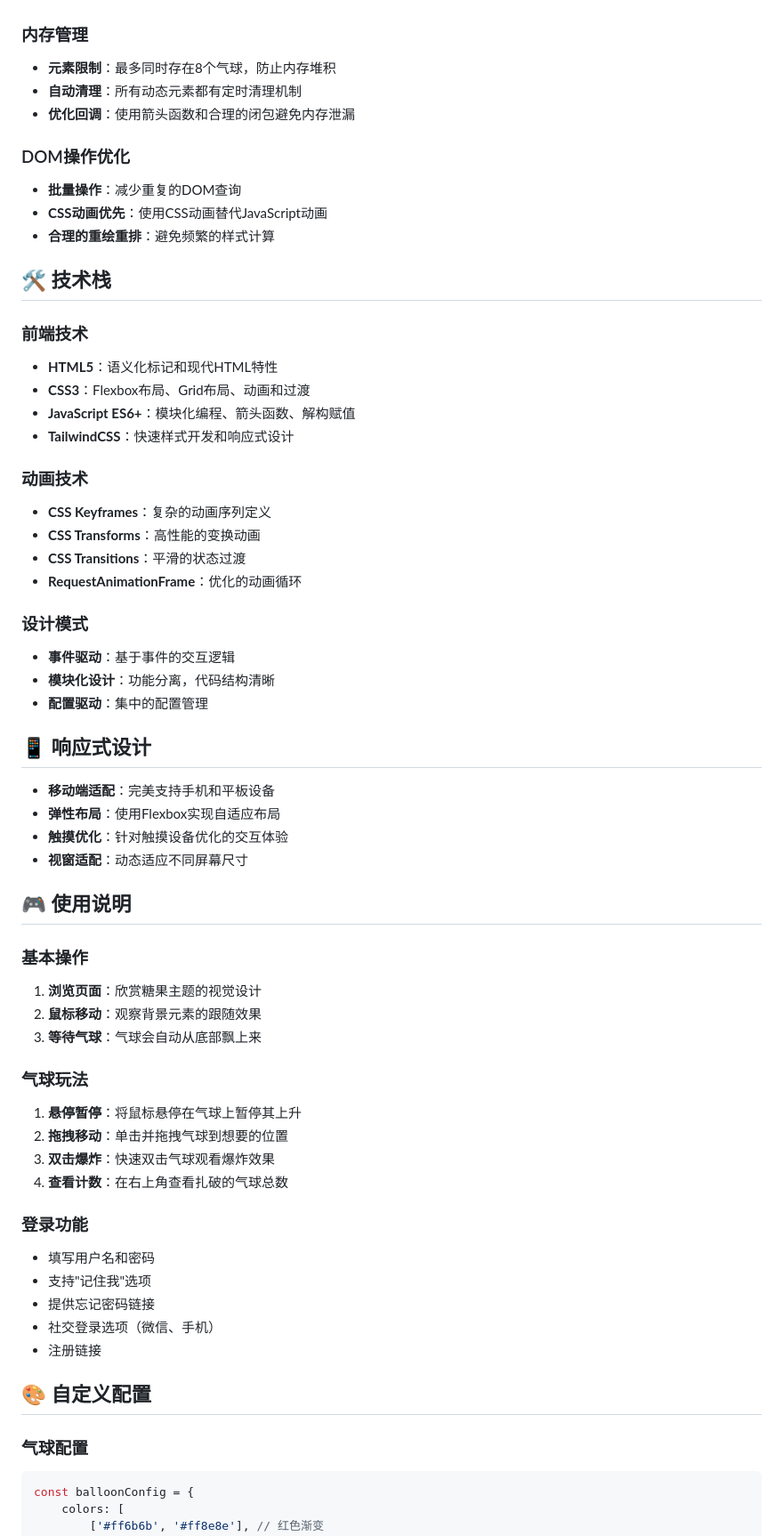
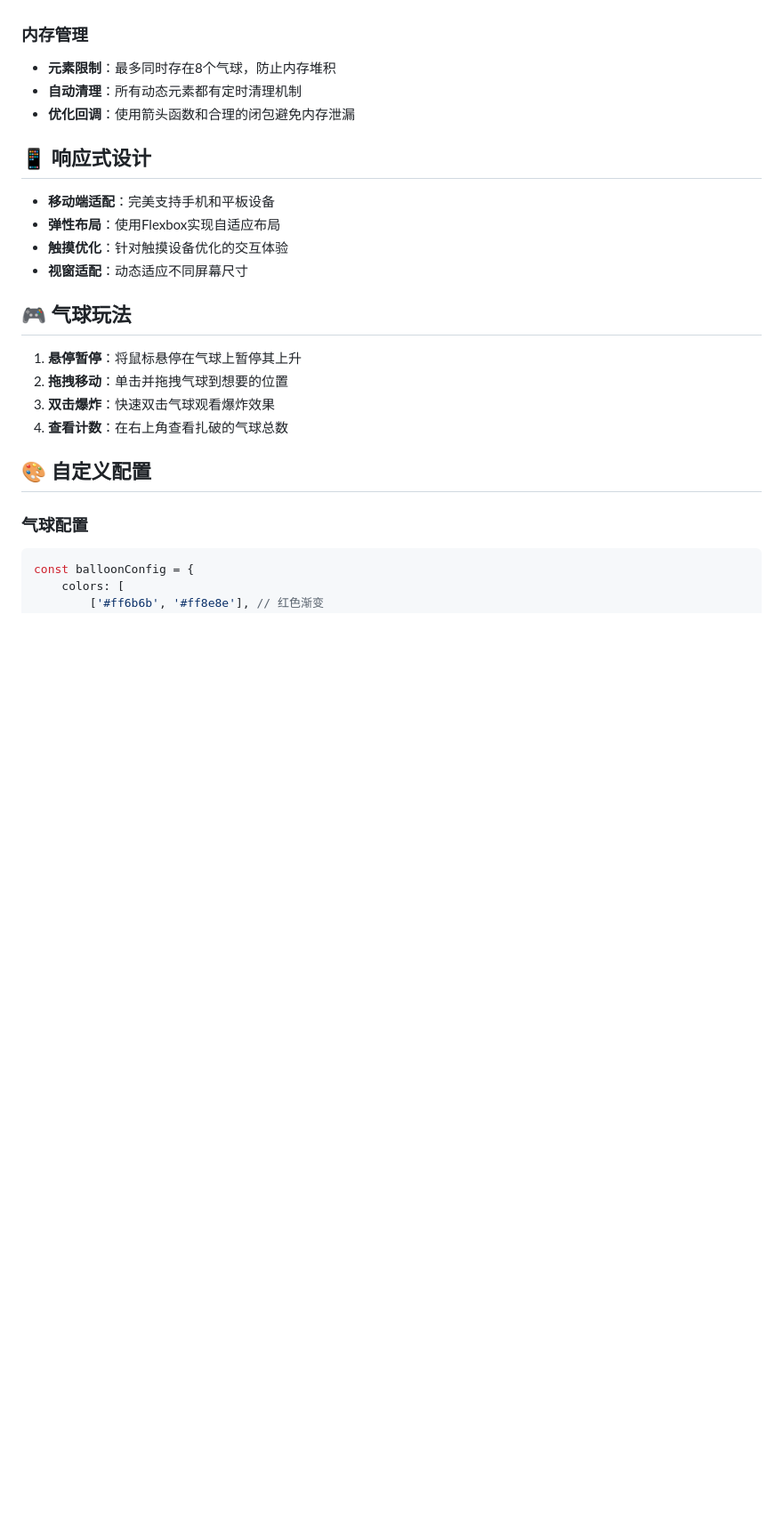
Before and after one commit to a97242689/fun-login-page, a Markdown page: README.md, the part around the change printed below. Shown: that part at 89% size. Rendered like a GitHub page; blank space fills up the shorter version.

```diff
--- a/README.md
+++ b/README.md
@@ -72,30 +70,6 @@
 - **自动清理**：所有动态元素都有定时清理机制
 - **优化回调**：使用箭头函数和合理的闭包避免内存泄漏
 
-### DOM操作优化
-- **批量操作**：减少重复的DOM查询
-- **CSS动画优先**：使用CSS动画替代JavaScript动画
-- **合理的重绘重排**：避免频繁的样式计算
-
-## 🛠️ 技术栈
-
-### 前端技术
-- **HTML5**：语义化标记和现代HTML特性
-- **CSS3**：Flexbox布局、Grid布局、动画和过渡
-- **JavaScript ES6+**：模块化编程、箭头函数、解构赋值
-- **TailwindCSS**：快速样式开发和响应式设计
-
-### 动画技术
-- **CSS Keyframes**：复杂的动画序列定义
-- **CSS Transforms**：高性能的变换动画
-- **CSS Transitions**：平滑的状态过渡
-- **RequestAnimationFrame**：优化的动画循环
-
-### 设计模式
-- **事件驱动**：基于事件的交互逻辑
-- **模块化设计**：功能分离，代码结构清晰
-- **配置驱动**：集中的配置管理
-
 ## 📱 响应式设计
 
 - **移动端适配**：完美支持手机和平板设备
@@ -103,25 +77,13 @@
 - **触摸优化**：针对触摸设备优化的交互体验
 - **视窗适配**：动态适应不同屏幕尺寸
 
-## 🎮 使用说明
+## 🎮 气球玩法
 
-### 基本操作
-1. **浏览页面**：欣赏糖果主题的视觉设计
-2. **鼠标移动**：观察背景元素的跟随效果
-3. **等待气球**：气球会自动从底部飘上来
-
-### 气球玩法
 1. **悬停暂停**：将鼠标悬停在气球上暂停其上升
 2. **拖拽移动**：单击并拖拽气球到想要的位置
 3. **双击爆炸**：快速双击气球观看爆炸效果
 4. **查看计数**：在右上角查看扎破的气球总数
 
-### 登录功能
-- 填写用户名和密码
-- 支持"记住我"选项
-- 提供忘记密码链接
-- 社交登录选项（微信、手机）
-- 注册链接
 
 ## 🎨 自定义配置
 
```
Also changed, not shown: other parts of README.md (+4 -6 lines), punk.png.
